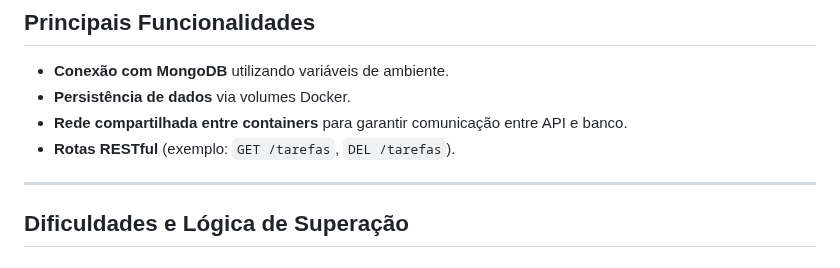
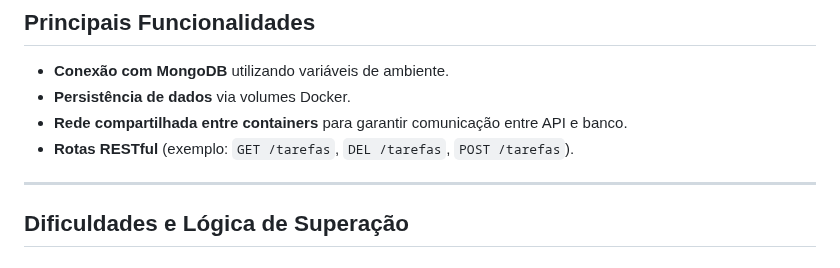
Before and after one commit to RaphaelBragaa/Del.Tech-Desafio, a Markdown page: API/readme.md, the part around one of its changes. Rendered like a GitHub page.

Commit message:
fix(readme): Documentation Demand 01

```diff
--- a/API/readme.md
+++ b/API/readme.md
@@ -98,7 +97,7 @@ docker-compose up --build
 - **Conexão com MongoDB** utilizando variáveis de ambiente.
 - **Persistência de dados** via volumes Docker.
 - **Rede compartilhada entre containers** para garantir comunicação entre API e banco.
-- **Rotas RESTful** (exemplo: `GET /tarefas`, `DEL /tarefas`).
+- **Rotas RESTful** (exemplo: `GET /tarefas`, `DEL /tarefas`, `POST /tarefas`).
 
 ---
 
```
Also changed, not shown: other parts of API/readme.md (+0 -1 lines).
